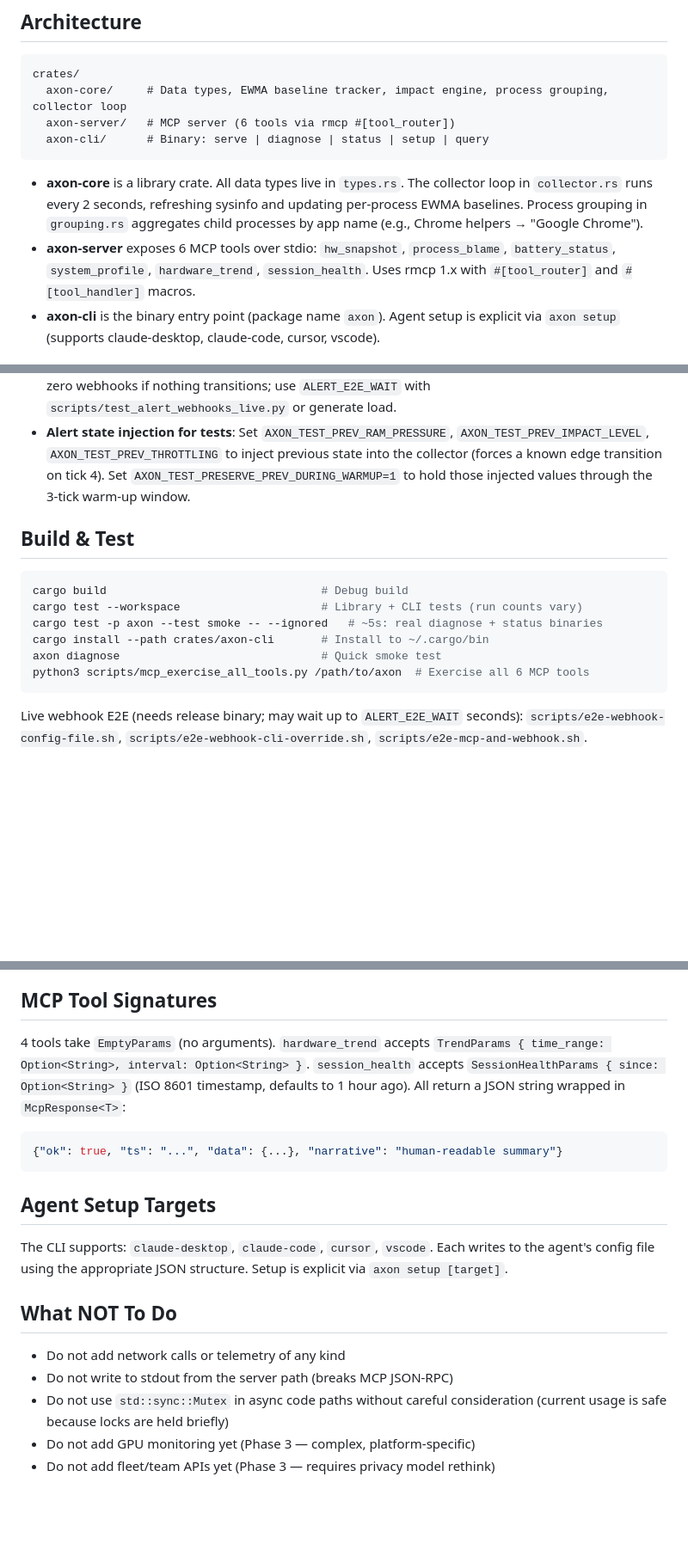
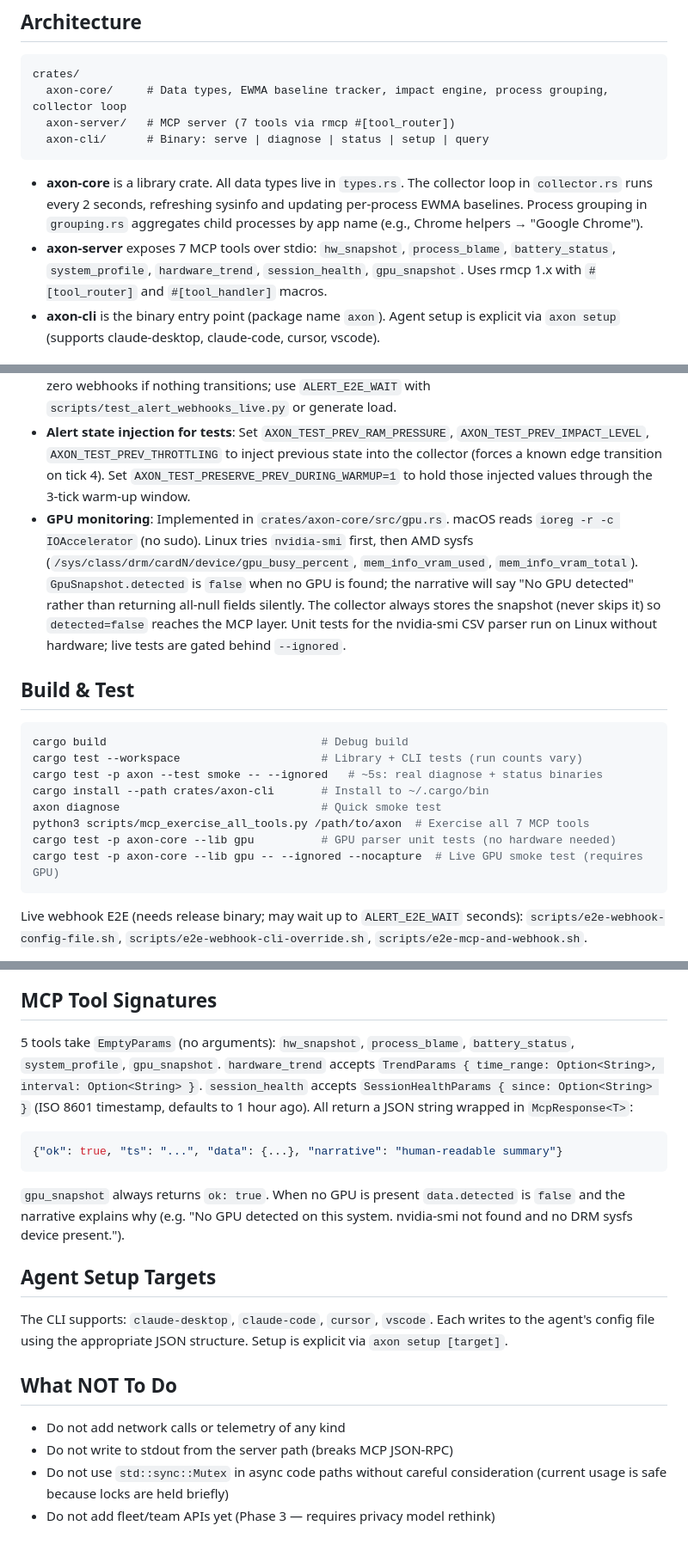
Before and after one commit to rudraptpsingh/axon, a Markdown page: CLAUDE.md, 3 parts joined by grey strips. Shown at 86% size. Drawn GitHub-style; blank space fills up the shorter version.

Commit message:
Update CLAUDE.md for gpu_snapshot tool
- Tool count: 6 → 7; add gpu_snapshot to tool list
- Document GPU monitoring implementation: macOS ioreg, Linux nvidia-smi
  and AMD sysfs, GpuSnapshot.detected field, no-GPU narrative behaviour,
  and why the collector always stores the snapshot
- Build section: update exercise script comment to 7 tools; add GPU
  unit test and live smoke test commands
- MCP Tool Signatures: 4 EmptyParams tools → 5; document gpu_snapshot
  always returning ok=true with detected=false when no GPU present
- What NOT To Do: remove "Do not add GPU monitoring yet" (now shipped)

https://claude.ai/code/session_01Hbbtqms2XMurKobU7bHdjX

````diff
--- a/CLAUDE.md
+++ b/CLAUDE.md
@@ -9,12 +9,12 @@ axon is a zero-cloud, privacy-first MCP (Model Context Protocol) server that giv
 ```
 crates/
   axon-core/     # Data types, EWMA baseline tracker, impact engine, process grouping, collector loop
-  axon-server/   # MCP server (6 tools via rmcp #[tool_router])
+  axon-server/   # MCP server (7 tools via rmcp #[tool_router])
   axon-cli/      # Binary: serve | diagnose | status | setup | query
 ```
 
 - **axon-core** is a library crate. All data types live in `types.rs`. The collector loop in `collector.rs` runs every 2 seconds, refreshing sysinfo and updating per-process EWMA baselines. Process grouping in `grouping.rs` aggregates child processes by app name (e.g., Chrome helpers → "Google Chrome").
-- **axon-server** exposes 6 MCP tools over stdio: `hw_snapshot`, `process_blame`, `battery_status`, `system_profile`, `hardware_trend`, `session_health`. Uses rmcp 1.x with `#[tool_router]` and `#[tool_handler]` macros.
+- **axon-server** exposes 7 MCP tools over stdio: `hw_snapshot`, `process_blame`, `battery_status`, `system_profile`, `hardware_trend`, `session_health`, `gpu_snapshot`. Uses rmcp 1.x with `#[tool_router]` and `#[tool_handler]` macros.
 - **axon-cli** is the binary entry point (package name `axon`). Agent setup is explicit via `axon setup` (supports claude-desktop, claude-code, cursor, vscode).
 
 ## Key Technical Details
@@ -30,6 +30,7 @@ crates/
 - **Alert dispatch config**: Default path is `~/.config/axon/alert-dispatch.json`. Set **`AXON_CONFIG_DIR`** to a directory to load `<dir>/alert-dispatch.json` instead, or pass **`axon serve --config-dir <dir>`** (CLI wins over the env var). **`--alert-webhook ID=URL`** and **`--alert-filter channel.key=value`** merge into the loaded file config (see `axon_core::alert_config::apply_cli_overrides`).
 - **Alert triggers and consumption**: Alerts are **edge-triggered** (RAM/throttle/impact transitions), not periodic pings. **Persistence is in the collector** (`collector.rs`): alerts are inserted into SQLite the moment they are detected, independent of any MCP connection. `alert_sender` in `axon-server` only handles webhook dispatch and MCP logging notifications (`dispatch_webhooks_only`). **Webhooks**: add a `webhook`-type channel in `alert-dispatch.json`; Axon POSTs JSON (`WebhookPayload`) to the URL (fire-and-forget). To consume locally, run `python3 scripts/alert_receiver_minimal.py` and paste the printed URL into config, then reload MCP. **MCP**: eligible alerts also use `notifications/message` (logging), which many clients do not surface prominently—prefer webhooks for reliable delivery. Proof of POST + filters: `cargo test -p axon-core --test alert_integration`. Live machine runs may see zero webhooks if nothing transitions; use `ALERT_E2E_WAIT` with `scripts/test_alert_webhooks_live.py` or generate load.
 - **Alert state injection for tests**: Set `AXON_TEST_PREV_RAM_PRESSURE`, `AXON_TEST_PREV_IMPACT_LEVEL`, `AXON_TEST_PREV_THROTTLING` to inject previous state into the collector (forces a known edge transition on tick 4). Set `AXON_TEST_PRESERVE_PREV_DURING_WARMUP=1` to hold those injected values through the 3-tick warm-up window.
+- **GPU monitoring**: Implemented in `crates/axon-core/src/gpu.rs`. macOS reads `ioreg -r -c IOAccelerator` (no sudo). Linux tries `nvidia-smi` first, then AMD sysfs (`/sys/class/drm/cardN/device/gpu_busy_percent`, `mem_info_vram_used`, `mem_info_vram_total`). `GpuSnapshot.detected` is `false` when no GPU is found; the narrative will say "No GPU detected" rather than returning all-null fields silently. The collector always stores the snapshot (never skips it) so `detected=false` reaches the MCP layer. Unit tests for the nvidia-smi CSV parser run on Linux without hardware; live tests are gated behind `--ignored`.
 
 ## Build & Test
 
@@ -39,7 +40,9 @@ cargo test --workspace                     # Library + CLI tests (run counts var
 cargo test -p axon --test smoke -- --ignored   # ~5s: real diagnose + status binaries
 cargo install --path crates/axon-cli       # Install to ~/.cargo/bin
 axon diagnose                              # Quick smoke test
-python3 scripts/mcp_exercise_all_tools.py /path/to/axon  # Exercise all 6 MCP tools
+python3 scripts/mcp_exercise_all_tools.py /path/to/axon  # Exercise all 7 MCP tools
+cargo test -p axon-core --lib gpu          # GPU parser unit tests (no hardware needed)
+cargo test -p axon-core --lib gpu -- --ignored --nocapture  # Live GPU smoke test (requires GPU)
 ```
 Live webhook E2E (needs release binary; may wait up to `ALERT_E2E_WAIT` seconds): `scripts/e2e-webhook-config-file.sh`, `scripts/e2e-webhook-cli-override.sh`, `scripts/e2e-mcp-and-webhook.sh`.
 - **Live stress test (ignored)**: `cargo test -p axon --test live_hardware_alert -- --ignored --nocapture` — real `axon serve`, baseline RAM from `axon_core::probe`, memory hog + `yes` CPU stress, asserts webhook or new `alerts` rows. Works on machines with Critical baseline RAM via injected prev-state env vars (edge transition guaranteed on tick 4). Typically completes in ~5 minutes.
@@ -56,10 +59,11 @@ Live webhook E2E (needs release binary; may wait up to `ALERT_E2E_WAIT` seconds)
 
 ## MCP Tool Signatures
 
-4 tools take `EmptyParams` (no arguments). `hardware_trend` accepts `TrendParams { time_range: Option<String>, interval: Option<String> }`. `session_health` accepts `SessionHealthParams { since: Option<String> }` (ISO 8601 timestamp, defaults to 1 hour ago). All return a JSON string wrapped in `McpResponse<T>`:
+5 tools take `EmptyParams` (no arguments): `hw_snapshot`, `process_blame`, `battery_status`, `system_profile`, `gpu_snapshot`. `hardware_trend` accepts `TrendParams { time_range: Option<String>, interval: Option<String> }`. `session_health` accepts `SessionHealthParams { since: Option<String> }` (ISO 8601 timestamp, defaults to 1 hour ago). All return a JSON string wrapped in `McpResponse<T>`:
 ```json
 {"ok": true, "ts": "...", "data": {...}, "narrative": "human-readable summary"}
 ```
+`gpu_snapshot` always returns `ok: true`. When no GPU is present `data.detected` is `false` and the narrative explains why (e.g. "No GPU detected on this system. nvidia-smi not found and no DRM sysfs device present.").
 
 ## Agent Setup Targets
 
@@ -70,5 +74,4 @@ The CLI supports: `claude-desktop`, `claude-code`, `cursor`, `vscode`. Each writ
 - Do not add network calls or telemetry of any kind
 - Do not write to stdout from the server path (breaks MCP JSON-RPC)
 - Do not use `std::sync::Mutex` in async code paths without careful consideration (current usage is safe because locks are held briefly)
-- Do not add GPU monitoring yet (Phase 3 — complex, platform-specific)
 - Do not add fleet/team APIs yet (Phase 3 — requires privacy model rethink)
````
